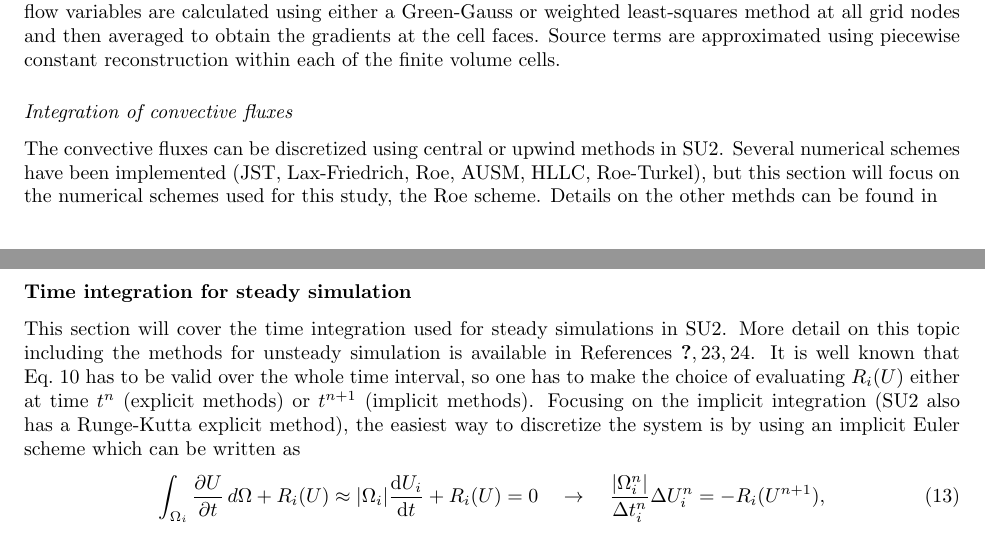
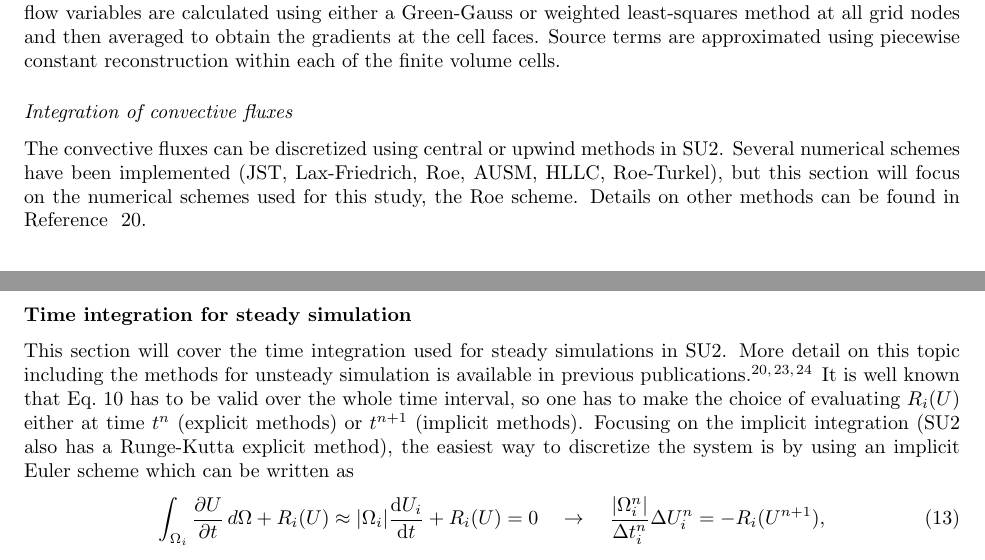
Before and after one commit to demanosalvas/Scitech15, a LaTeX paper (paper/SU2-Scitech15.tex, which reads paper/tex/Numerics.tex): two parts of pages 4 and 5 of 9, joined at a grey line, cut so that both start at the same text. Compiled offline with pdfLaTeX.

Commit message:
further minor updates to Numerics

```diff
--- a/paper/tex/Numerics.tex
+++ b/paper/tex/Numerics.tex
@@ -32,7 +32,7 @@ The convective and viscous fluxes are evaluated at the midpoint of an edge. The
 
 \subsubsection*{Integration of convective fluxes}
 
-The convective fluxes can be discretized using central or upwind methods in SU2. Several numerical schemes have been implemented (JST, Lax-Friedrich, Roe, AUSM, HLLC, Roe-Turkel), but this section will focus on the numerical schemes used for this study, the Roe scheme. Details on the other methds can be found in
+The convective fluxes can be discretized using central or upwind methods in SU2. Several numerical schemes have been implemented (JST, Lax-Friedrich, Roe, AUSM, HLLC, Roe-Turkel), but this section will focus on the numerical schemes used for this study, the Roe scheme. Details on other methods can be found in Reference ~\citen{palacios2013}.
 
 The flux-difference-splitting scheme by Roe~\cite{roe1981} evaluates the convective fluxes from flow quantities reconstructed separately on both sides of the face of the control volume from values at the surrounding nodes:
 \begin{equation} \label{eq:roe}
@@ -60,7 +56,7 @@ Source terms are approximated using piecewise constant reconstruction within eac
 %-----------------------------------------------------------
 \subsection*{Time integration for steady simulation}
 %-----------------------------------------------------------
-This section will cover the time integration used for steady simulations in SU2. More detail on this topic including the methods for unsteady simulation is available in References \citen{Palacios:2014,PalaciosEconomon:2014, and palacios2013}. It is well known that Eq.~\ref{eq:DiscretizedEq} has to be valid over the whole time interval, so one has to make the choice of evaluating $R_i(U)$ either at time $t^{n}$ (explicit methods) or $t^{n+1}$ (implicit methods). Focusing on the implicit integration (SU2 also has a Runge-Kutta explicit method), the easiest way to discretize the system is by using an implicit Euler scheme which can be written as
+This section will cover the time integration used for steady simulations in SU2. More detail on this topic including the methods for unsteady simulation is available in previous publications \cite{palacios2013,Palacios:2014,PalaciosEconomon:2014 }. It is well known that Eq.~\ref{eq:DiscretizedEq} has to be valid over the whole time interval, so one has to make the choice of evaluating $R_i(U)$ either at time $t^{n}$ (explicit methods) or $t^{n+1}$ (implicit methods). Focusing on the implicit integration (SU2 also has a Runge-Kutta explicit method), the easiest way to discretize the system is by using an implicit Euler scheme which can be written as
 \begin{equation}
 \int_{\Omega_i}{\frac{\partial{U}}{\partial{t}}}\,d\Omega + R_i(U) \approx |\Omega_i| \frac{\mathrm{d}U_i}{\mathrm{d}t} + R_i(U) = 0 \quad \rightarrow \quad \frac{|\Omega_i^n|}{\Delta t_i^n} \Delta U_i^n = - R_i(U^{n+1}),
 \label{eq:Implicit_Euler}
```
Also changed, not shown: paper/tex/Numerics.tex (8 more changed lines).
